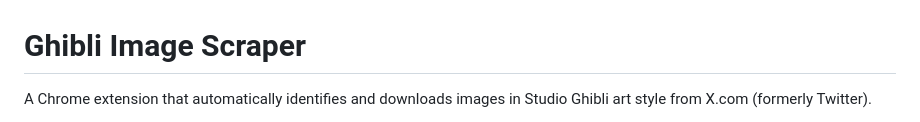
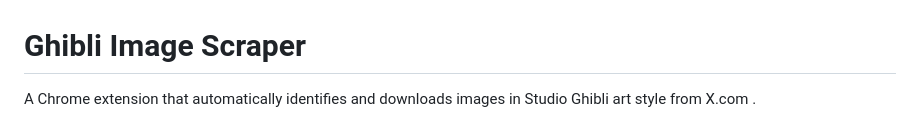
Before and after one commit to Saarthakkj/ghibli-image-scraper, a Markdown page: README.md, the part around one of its changes. GitHub-like rendering.

```diff
--- a/README.md
+++ b/README.md
@@ -1,4 +1,4 @@
 # Ghibli Image Scraper
 
-A Chrome extension that automatically identifies and downloads images in Studio Ghibli art style from X.com (formerly Twitter).
+A Chrome extension that automatically identifies and downloads images in Studio Ghibli art style from X.com .
 
```
Also changed, not shown: other parts of README.md (+6 -1 lines).
